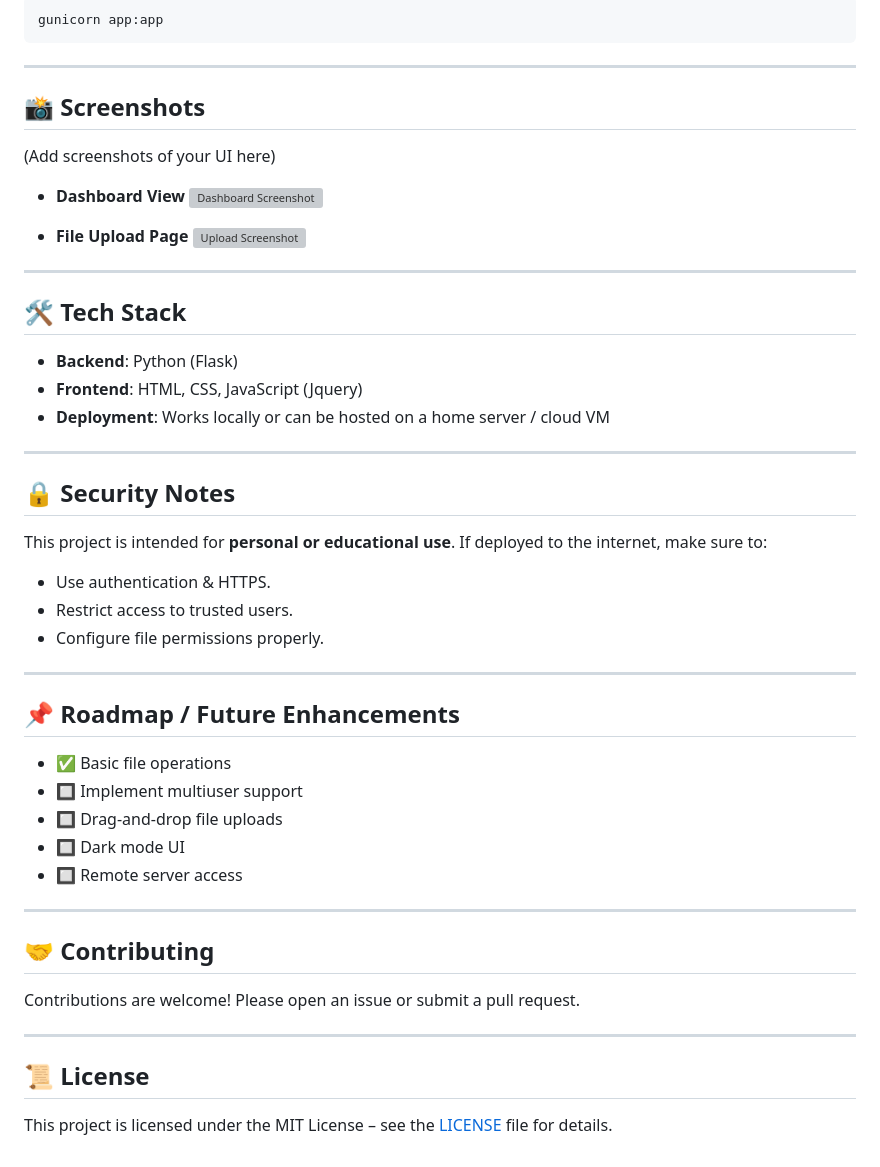
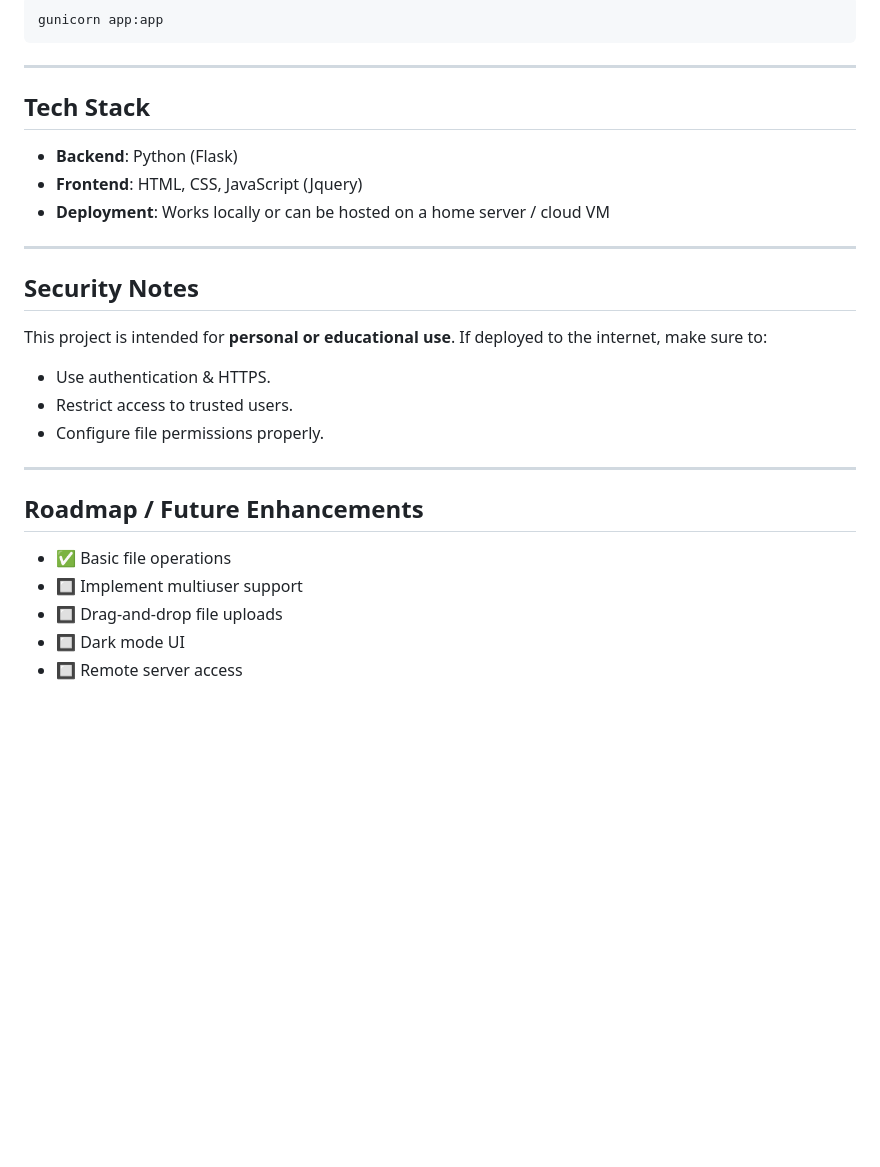
Before and after one commit to alien5516788/File_manager, a Markdown page: README.md, the part around the change printed below. Drawn GitHub-style; blank space fills up the shorter version; grey boxes are pictures that could not be loaded.

```diff
--- a/README.md
+++ b/README.md
@@ -43,19 +45,7 @@ gunicorn app:app
 
 ---
 
-## 📸 Screenshots
-
-(Add screenshots of your UI here)
-
-* **Dashboard View**
-  ![Dashboard Screenshot](./screenshots/dashboard.png)
-
-* **File Upload Page**
-  ![Upload Screenshot](./screenshots/upload.png)
-
----
-
-## 🛠️ Tech Stack
+## Tech Stack
 
 * **Backend**: Python (Flask)
 * **Frontend**: HTML, CSS, JavaScript (Jquery)
@@ -63,7 +53,7 @@ gunicorn app:app
 
 ---
 
-## 🔒 Security Notes
+## Security Notes
 
 This project is intended for **personal or educational use**. If deployed to the internet, make sure to:
 
@@ -73,22 +63,10 @@ This project is intended for **personal or educational use**. If deployed to the
 
 ---
 
-## 📌 Roadmap / Future Enhancements
+## Roadmap / Future Enhancements
 
 * ✅ Basic file operations
 * 🔲 Implement multiuser support
 * 🔲 Drag-and-drop file uploads
 * 🔲 Dark mode UI
 * 🔲 Remote server access
-
----
-
-## 🤝 Contributing
-
-Contributions are welcome! Please open an issue or submit a pull request.
-
----
-
-## 📜 License
-
-This project is licensed under the MIT License – see the [LICENSE](./LICENSE) file for details.
```
Also changed, not shown: other parts of README.md (+13 -11 lines), screenshots/dashboard.png (added).
